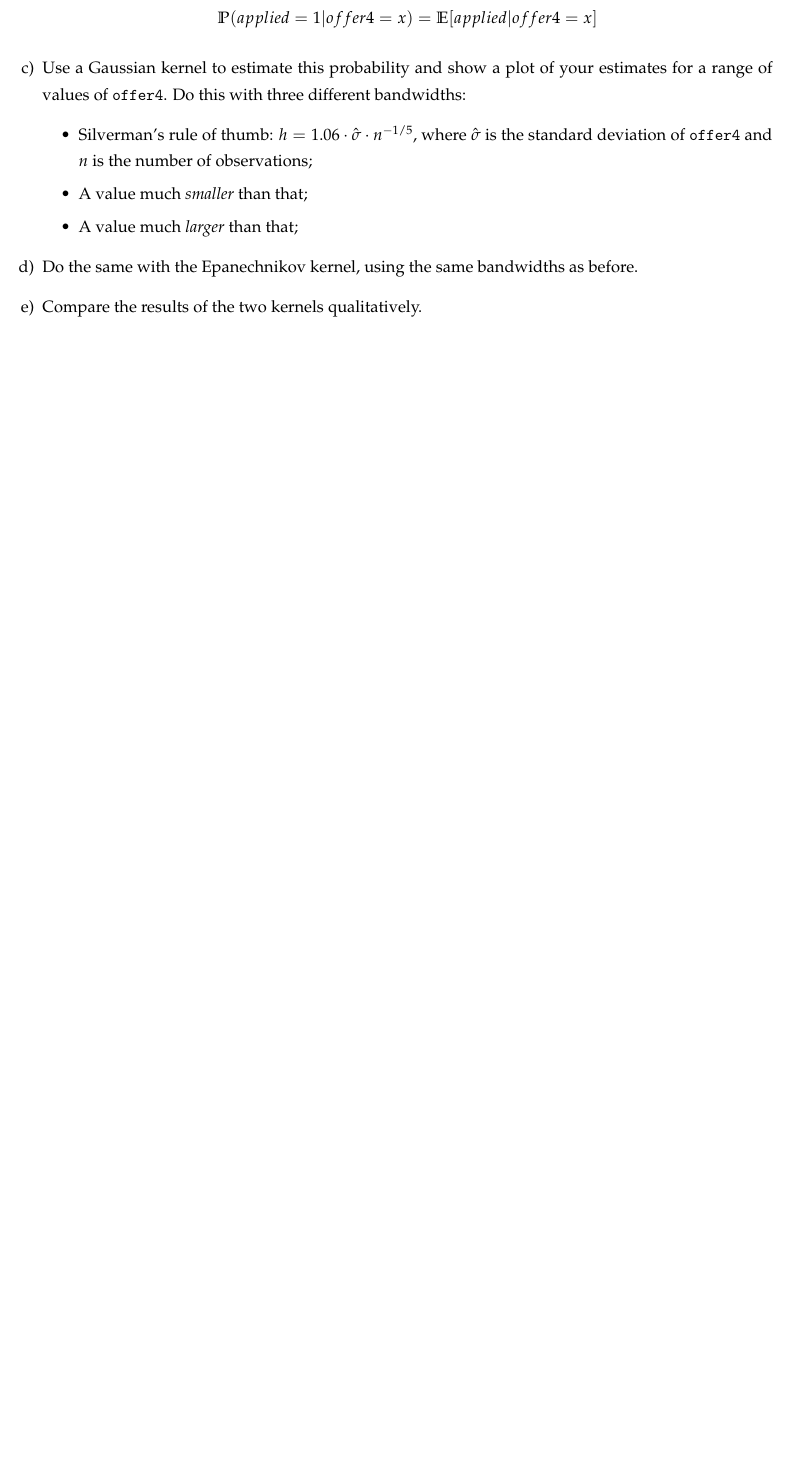
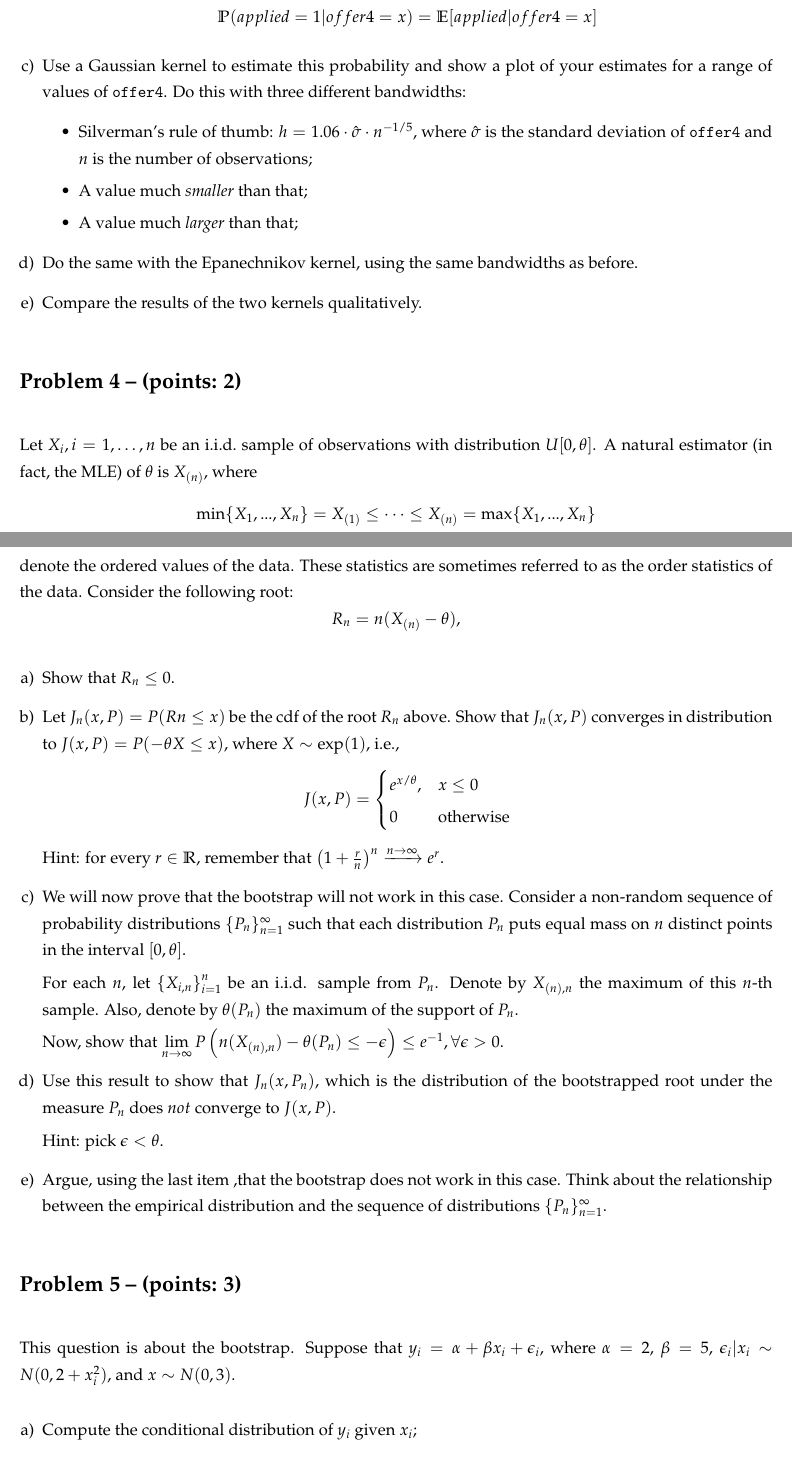
Before and after one commit to epge-classes/econometrics-fgv-2025, a LaTeX problem sheet (problem_sets/PS1/problem_set_1.tex): part of page 2 of 2 before the commit and two parts of pages 2 and 3 of 4 after it, the two joined at a grey line, cut so that both start at the same text, the shorter picture padded with empty space. Compiled offline with pdfLaTeX.

Commit message:
Added a new version of problem set 1.

```diff
--- a/problem_sets/PS1/problem_set_1.tex
+++ b/problem_sets/PS1/problem_set_1.tex
@@ -33,10 +33,9 @@
 \newcounter{problem}
 \renewcommand{\theproblem}{\arabic{problem}}
 
-\newcommand{\problem}{
+\newcommand{\problem}[1]{
 	\stepcounter{problem}
-	\section*{Problem \theproblem}
-	\addcontentsline{toc}{section}{Problem \theproblem}
+	\section*{Problem \theproblem{} -- (points: #1)}
 }
 
 \begin{document}
@@ -99,3 +98,44 @@ This is an empirical question based on Karlan and Zinman (2008, Econometrica). Y
 	\item Compare the results of the two kernels qualitatively.
 \end{enumerate}
 
+\problem{2}
+Let $X_i, i = 1, \dots, n$ be an i.i.d.\ sample of observations with distribution $U[0, \theta]$. A natural estimator (in fact, the MLE) of $\theta$ is $X_{(n)}$, where
+\[
+\min\{X_1, ..., X_n\} =  X_{(1)} \leq \cdots \leq X_{(n)} = \max\{X_1, ..., X_n\}
+\]
+denote the ordered values of the data. These statistics are sometimes referred to as the order statistics of the data. Consider the following root:
+\[
+R_n = n(X_{(n)} - \theta),
+\]
+
+\begin{enumerate}[a)]
+	\item Show that $R_n \leq 0$.
+    \item Let $J_n(x, P) = P(Rn \leq x)$ be the cdf of the root $R_n$ above. Show that $J_n(x, P)$ converges in distribution to $J(x, P) = P(-\theta X \leq x)$, where $X \sim \text{exp}(1)$, i.e.,
+    \[
+    J(x, P) =
+    \begin{cases}
+    e^{x/\theta}, & x \leq 0 \\
+    0 & \text{otherwise}
+    \end{cases}
+    \]
+	Hint: for every $r \in \mathbb{R}$, remember that $\left(1 + \frac{r}{n}\right)^{n} \xrightarrow{n \to \infty} e^r$.
+
+	\item We will now prove that the bootstrap will not work in this case. Consider a non-random sequence of probability distributions $\{P_n\}_{n=1}^{\infty}$ such that each distribution $P_n$ puts equal mass on $n$ distinct points in the interval $[0, \theta]$.
+
+	For each $n$, let $\left\{X_{i, n}\right\}_{i=1}^{n}$ be an i.i.d. sample from $P_n$. Denote by $X_{(n), n}$ the maximum of this $n$-th sample. Also, denote by $\theta(P_n)$ the maximum of the support of $P_n$.
+
+	Now, show that $\lim\limits_{n\rightarrow \infty}P\left(n (X_{(n), n}) - \theta(P_n) \leq - \epsilon\right) \leq e^{-1}, \forall \epsilon >0$.
+
+	\item Use this result to show that $J_n(x, P_n)$, which is the distribution of the bootstrapped root under the measure $P_n$ does $not$ converge to $J(x, P)$.
+
+	Hint: pick $\epsilon < \theta$.
+
+	\item Argue, using the last item ,that the bootstrap does not work in this case. Think about the relationship between the empirical distribution and the sequence of distributions $\{P_n\}_{n=1}^{\infty}$.
+\end{enumerate}
+
+
+\problem{3}
+This question is about the bootstrap. Suppose that $y_i = \alpha + \beta x_i + \epsilon_i$, where $\alpha = 2$, $\beta = 5$, $\epsilon_i|x_i \sim N(0, 2 + x_i^2)$, and $x \sim N(0, 3)$.
+\begin{enumerate}[a)]
+	\item Compute the conditional distribution of $y_i$ given $x_i$;
+	\item Simulate a random sample of size $n = 100$ and create a scatter plot of your data;
@@ -101,0 +147 @@ This is an empirical question based on Karlan and Zinman (2008, Econometrica). Y
+		\item A bootstrap standard error, using $B = 1000$ bootstrap samples
```
Also changed, not shown: problem_sets/PS1/problem_set_1.pdf, problem_sets/PS1/problem_set_1.tex (18 more changed lines).
